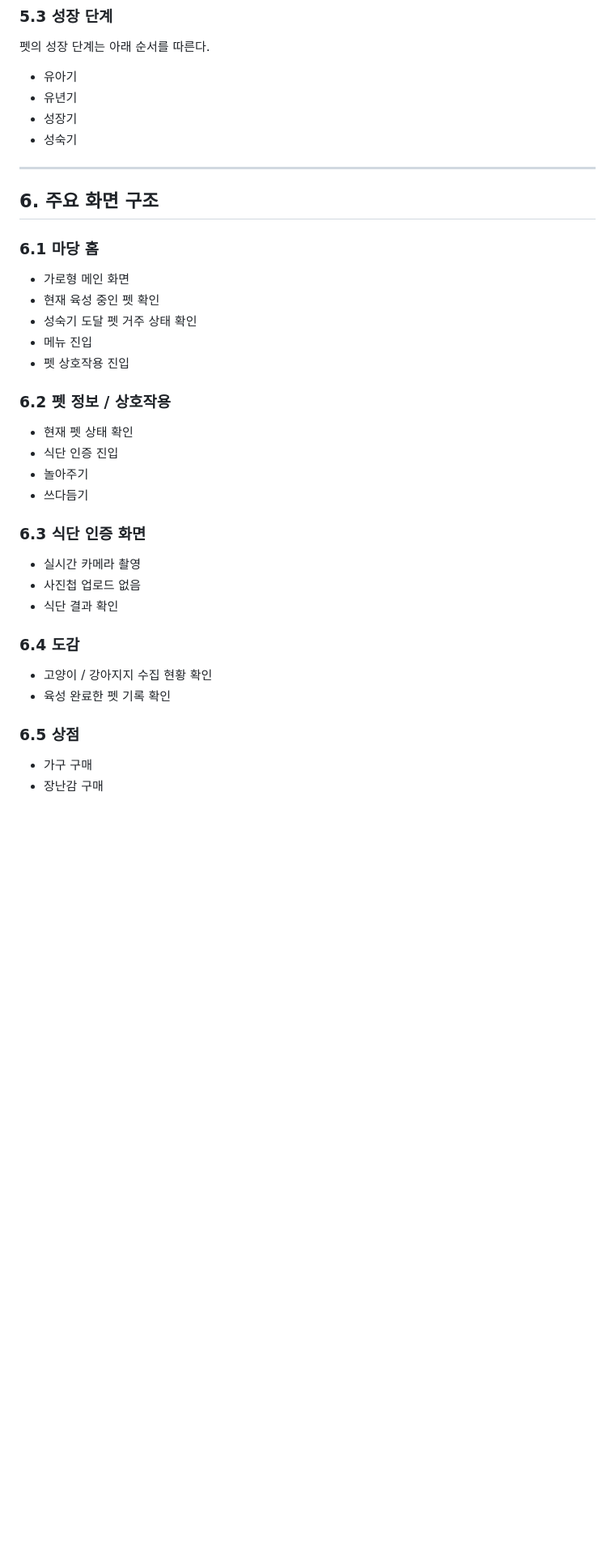
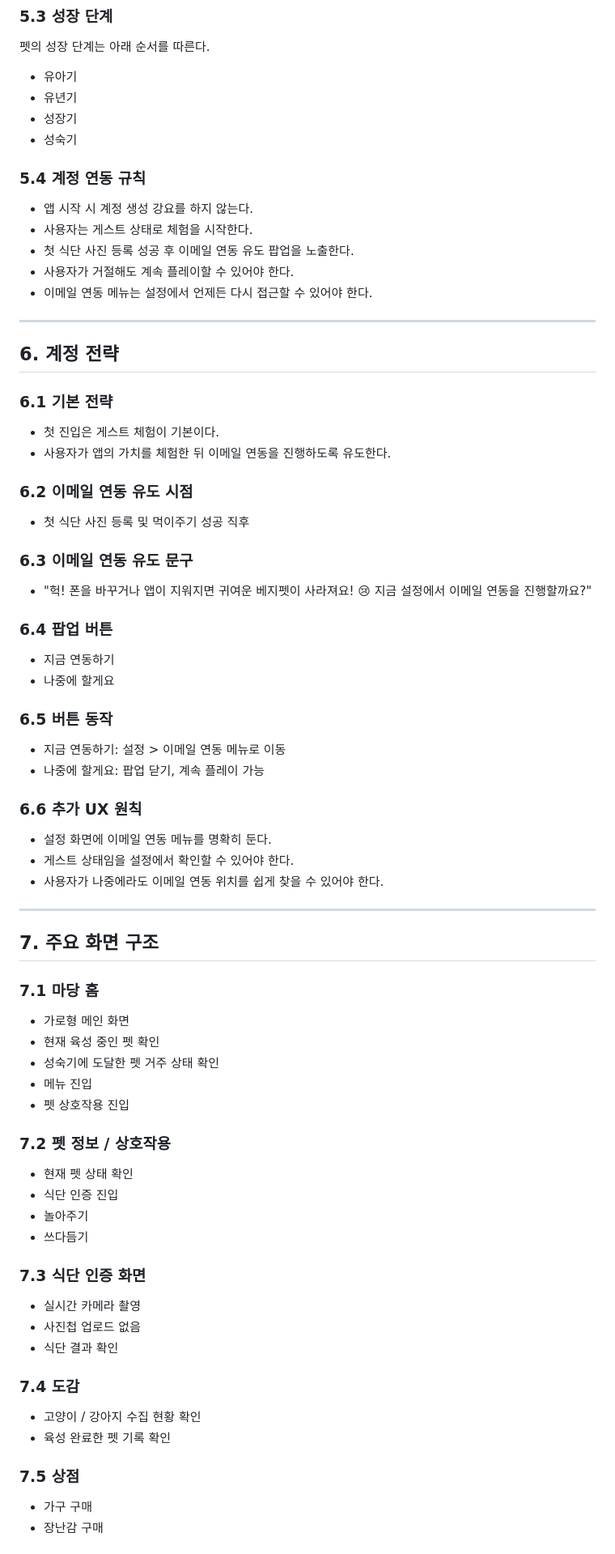
Before and after one commit to jwg8520/vegepet, a Markdown page: docs/vegepet_mvp_spec.md, the part around one of its changes. Shown at 81% size. GitHub-like rendering; blank space fills up the shorter version.

```diff
--- a/docs/vegepet_mvp_spec.md
+++ b/docs/vegepet_mvp_spec.md
@@ -92,33 +99,67 @@ VegePet은 식단관리와 펫 육성을 결합한 가로형 모바일 앱이다
 - 성장기
 - 성숙기
 
+### 5.4 계정 연동 규칙
+- 앱 시작 시 계정 생성 강요를 하지 않는다.
+- 사용자는 게스트 상태로 체험을 시작한다.
+- 첫 식단 사진 등록 성공 후 이메일 연동 유도 팝업을 노출한다.
+- 사용자가 거절해도 계속 플레이할 수 있어야 한다.
+- 이메일 연동 메뉴는 설정에서 언제든 다시 접근할 수 있어야 한다.
+
 ---
 
-## 6. 주요 화면 구조
+## 6. 계정 전략
 
-### 6.1 마당 홈
+### 6.1 기본 전략
+- 첫 진입은 게스트 체험이 기본이다.
+- 사용자가 앱의 가치를 체험한 뒤 이메일 연동을 진행하도록 유도한다.
+
+### 6.2 이메일 연동 유도 시점
+- 첫 식단 사진 등록 및 먹이주기 성공 직후
+
+### 6.3 이메일 연동 유도 문구
+- "헉! 폰을 바꾸거나 앱이 지워지면 귀여운 베지펫이 사라져요! 😢 지금 설정에서 이메일 연동을 진행할까요?"
+
+### 6.4 팝업 버튼
+- 지금 연동하기
+- 나중에 할게요
+
+### 6.5 버튼 동작
+- 지금 연동하기: 설정 > 이메일 연동 메뉴로 이동
+- 나중에 할게요: 팝업 닫기, 계속 플레이 가능
+
+### 6.6 추가 UX 원칙
+- 설정 화면에 이메일 연동 메뉴를 명확히 둔다.
+- 게스트 상태임을 설정에서 확인할 수 있어야 한다.
+- 사용자가 나중에라도 이메일 연동 위치를 쉽게 찾을 수 있어야 한다.
+
+---
+
+## 7. 주요 화면 구조
+
+### 7.1 마당 홈
 - 가로형 메인 화면
 - 현재 육성 중인 펫 확인
-- 성숙기 도달 펫 거주 상태 확인
+- 성숙기에 도달한 펫 거주 상태 확인
 - 메뉴 진입
 - 펫 상호작용 진입
 
-### 6.2 펫 정보 / 상호작용
+### 7.2 펫 정보 / 상호작용
 - 현재 펫 상태 확인
 - 식단 인증 진입
 - 놀아주기
 - 쓰다듬기
 
-### 6.3 식단 인증 화면
+### 7.3 식단 인증 화면
 - 실시간 카메라 촬영
 - 사진첩 업로드 없음
 - 식단 결과 확인
 
-### 6.4 도감
-- 고양이 / 강아지지 수집 현황 확인
+### 7.4 도감
+- 고양이 / 강아지 수집 현황 확인
 - 육성 완료한 펫 기록 확인
 
-### 6.5 상점
+### 7.5 상점
 - 가구 구매
 - 장난감 구매
 
```
Also changed, not shown: other parts of docs/vegepet_mvp_spec.md (+64 -46 lines), docs/wireframe_notes.md (+128 -76 lines).
